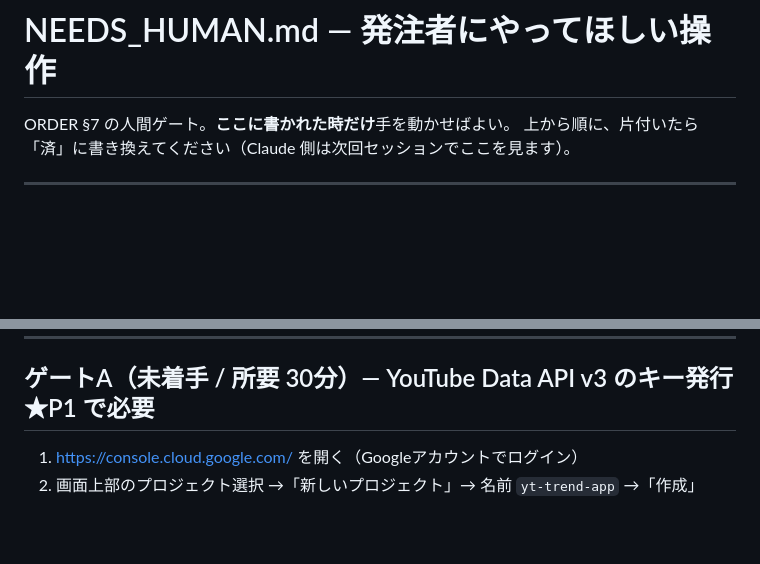
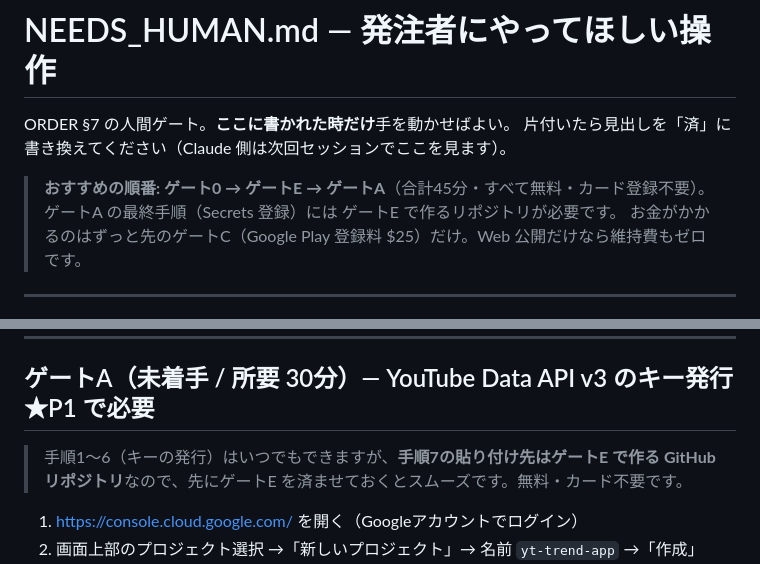
Before and after one commit to guroriya/yt-trend-app, a Markdown page: NEEDS_HUMAN.md, 2 parts joined by grey strips. GitHub-like rendering; blank space fills up the shorter version.

Commit message:
docs: NEEDS_HUMAN におすすめの順番（0→E→A）と無料である旨を明記
ゲートA の手順7（Secrets 登録）がゲートE のリポジトリに依存するため、
ファイルの並び順のまま進むと詰まる。費用の不安（発注者質問）にも文面で回答。

Co-Authored-By: Claude Opus 5 <noreply@anthropic.com>

```diff
--- a/NEEDS_HUMAN.md
+++ b/NEEDS_HUMAN.md
@@ -1,7 +1,11 @@
 # NEEDS_HUMAN.md — 発注者にやってほしい操作
 
 ORDER §7 の人間ゲート。**ここに書かれた時だけ**手を動かせばよい。
-上から順に、片付いたら「済」に書き換えてください（Claude 側は次回セッションでここを見ます）。
+片付いたら見出しを「済」に書き換えてください（Claude 側は次回セッションでここを見ます）。
+
+> **おすすめの順番: ゲート0 → ゲートE → ゲートA**（合計45分・すべて無料・カード登録不要）。
+> ゲートA の最終手順（Secrets 登録）には ゲートE で作るリポジトリが必要です。
+> お金がかかるのはずっと先のゲートC（Google Play 登録料 $25）だけ。Web 公開だけなら維持費もゼロです。
 
 ---
 
@@ -52,6 +56,9 @@ cd C:\Users\Owner\yt-trend-app ; python tools/mock.py ; python -m http.server 41
 ---
 
 ## ゲートA（未着手 / 所要 30分）— YouTube Data API v3 のキー発行  ★P1 で必要
+
+> 手順1〜6（キーの発行）はいつでもできますが、**手順7の貼り付け先はゲートE で作る
+> GitHub リポジトリ**なので、先にゲートE を済ませておくとスムーズです。無料・カード不要です。
 
 1. https://console.cloud.google.com/ を開く（Googleアカウントでログイン）
 2. 画面上部のプロジェクト選択 →「新しいプロジェクト」→ 名前 `yt-trend-app` →「作成」
```
